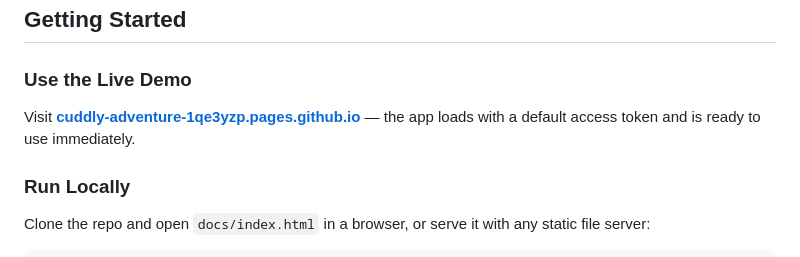
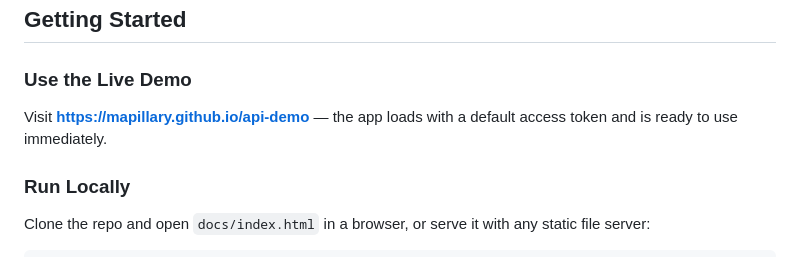
Before and after one commit to mapillary/api-demo, a Markdown page: README.md, the part around the change. Rendered like a GitHub page.

Commit message:
urls man..

```diff
--- a/README.md
+++ b/README.md
@@ -45,7 +45,7 @@ The app itself includes a number of UI and interaction features beyond the raw A
 
 ### Use the Live Demo
 
-Visit **[cuddly-adventure-1qe3yzp.pages.github.io](https://cuddly-adventure-1qe3yzp.pages.github.io/)** — the app loads with a default access token and is ready to use immediately.
+Visit **[https://mapillary.github.io/api-demo](https://mapillary.github.io/api-demo)** — the app loads with a default access token and is ready to use immediately.
 
 ### Run Locally
 
```
